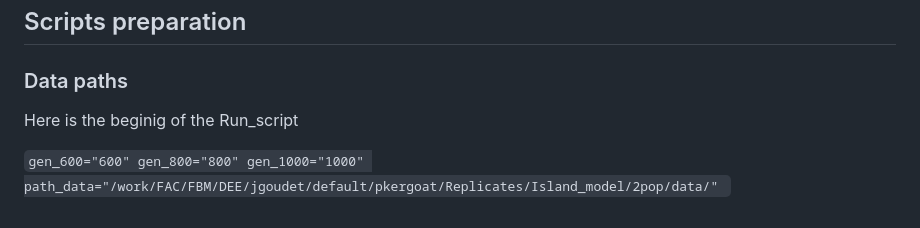
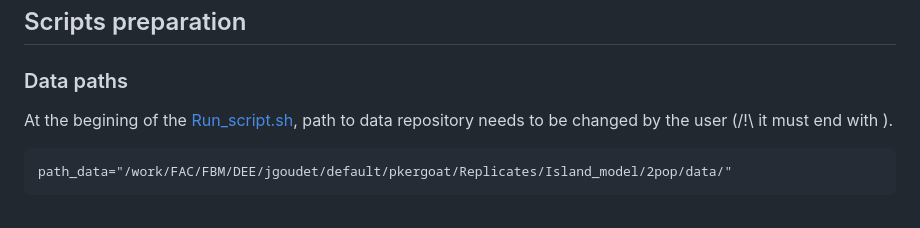
Before and after one commit to PerrineKergoat/Master_project, a Markdown page: README.md, the part around the change. Drawn GitHub-style.

````diff
--- a/README.md
+++ b/README.md
@@ -72,9 +72,8 @@ This analysis of all the `.RData` files created for the replicated simulation an
 
 ### Data paths
 
-Here is the beginig of the Run_script
+At the begining of the [Run_script.sh](https://github.com/PerrineKergoat/Master_project/blob/c7b0bb6feeb6b8c0ee1b228030d67950cc566a56/Scripts/Run_script.sh), path to data repository needs to be changed by the user (/!\ it must end with \).
 
-`gen_600="600"
-gen_800="800"
-gen_1000="1000"
-path_data="/work/FAC/FBM/DEE/jgoudet/default/pkergoat/Replicates/Island_model/2pop/data/" `
+```
+path_data="/work/FAC/FBM/DEE/jgoudet/default/pkergoat/Replicates/Island_model/2pop/data/"
+```
````
